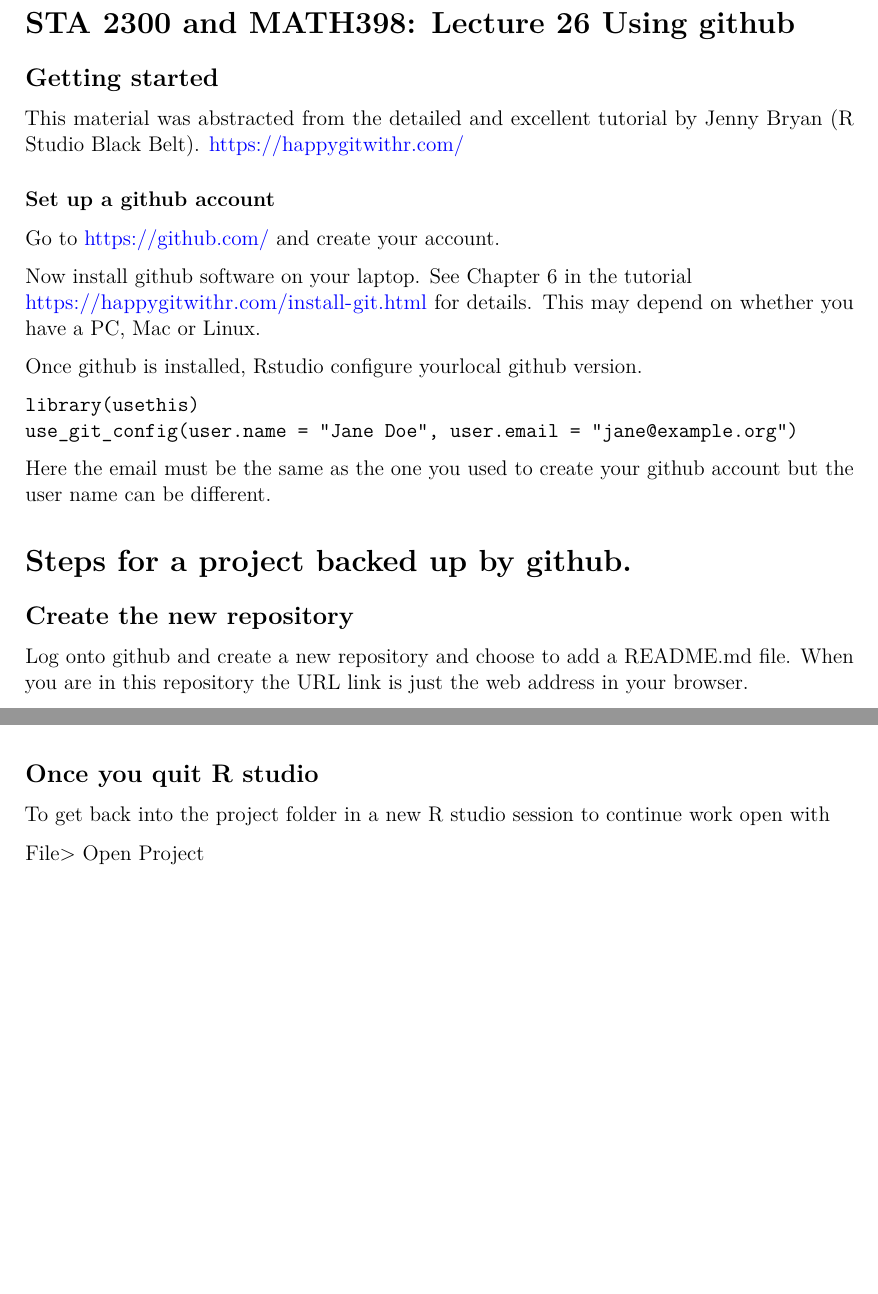
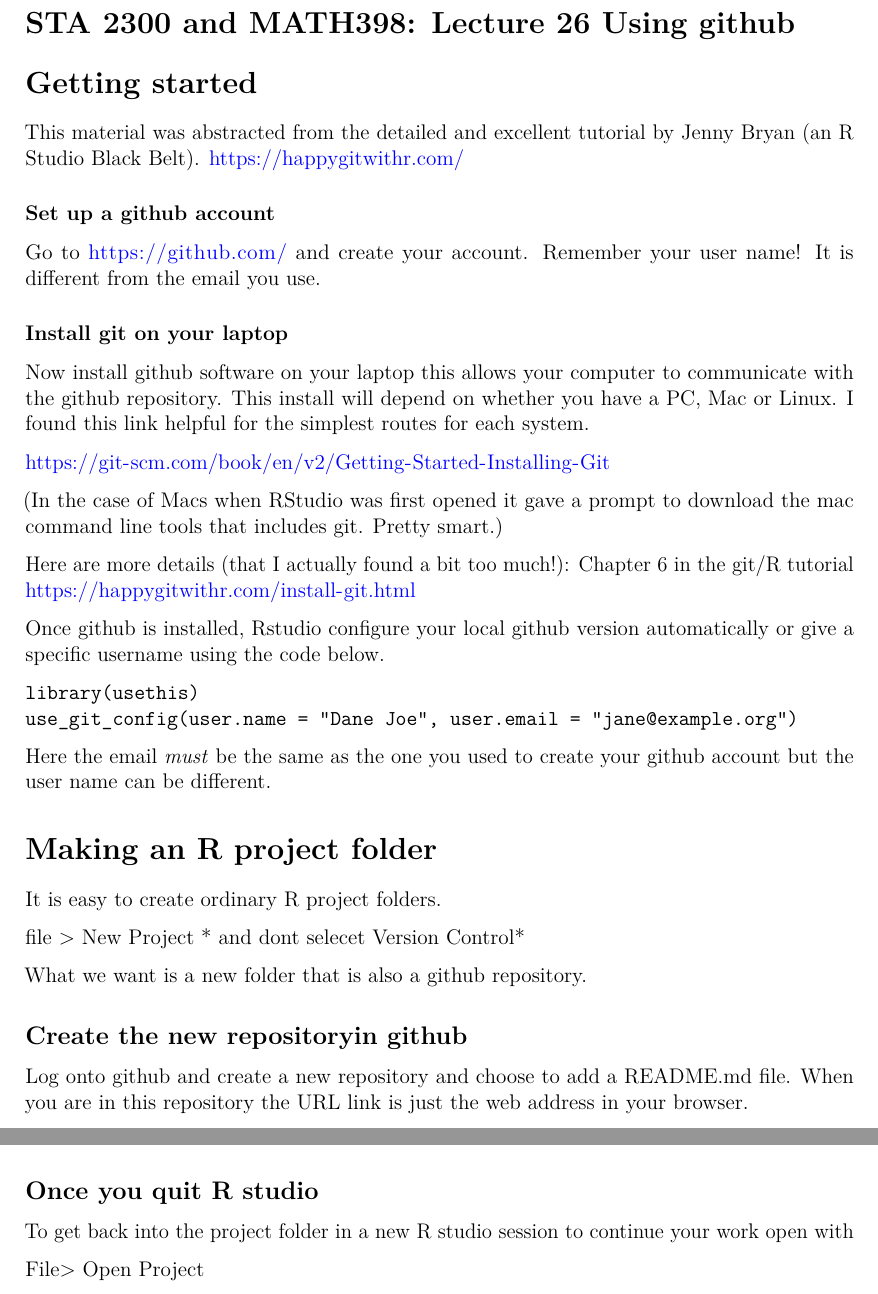
Before and after one commit to dnychka/MowaterExample, an R Markdown document (proj_lecture26.Rmd): two parts of pages 1 and 2 of 4 before the commit and two parts of pages 1 and 4 of 4 after it, joined at a grey line, cut so that both start at the same text, the shorter picture padded with empty space. The pictures show the output file proj_lecture26.pdf that the author committed with the source.

Commit message:
added install notes

````diff
--- a/proj_lecture26.Rmd
+++ b/proj_lecture26.Rmd
@@ -16,34 +16,50 @@ knitr::opts_chunk$set(
 )
 ```
 
-
 # STA 2300 and MATH398: Lecture 26  Using github
 
-## Getting started
+
+# Getting started
 
 This material was abstracted  from the detailed and excellent tutorial
-by Jenny Bryan (R Studio Black Belt).
+by Jenny Bryan (an R Studio Black Belt).
 https://happygitwithr.com/
 
 ### Set up a github account
 
 Go to https://github.com/ and create your account.
+Remember your user name! It is different from the email you use.
 
-Now install github software on your laptop. See Chapter 6 in the tutorial
+### Install  git on your laptop
+
+Now install github software on your laptop this allows your computer to communicate with the github repository.
+This install will depend on whether you have a PC, Mac or Linux. I found this link helpful for the simplest routes for each system.
+
+https://git-scm.com/book/en/v2/Getting-Started-Installing-Git
+
+(In the case of Macs when RStudio was first opened it gave a prompt to download the mac command line tools that includes git. Pretty smart.)
+
+Here are more details (that I actually found a bit too much!): Chapter 6 in the git/R tutorial
 https://happygitwithr.com/install-git.html
-for details. This may depend on whether you have a PC, Mac or Linux.
 
-Once github is installed,  Rstudio configure yourlocal github version.
+
+Once github is installed, Rstudio  configure your local github version automatically or give a specific username using the code below.
 
 ```
 library(usethis)
-use_git_config(user.name = "Jane Doe", user.email = "jane@example.org")
+use_git_config(user.name = "Dane Joe", user.email = "jane@example.org")
 ```
-Here the email must be the same as the one you used to create your github account but the user name can be different.
+Here the email *must* be the same as the one you used to create your github account but the user name can be different.
 
-# Steps for a project backed up by github.
+# Making an R project folder
+It is easy to create ordinary R project folders.
 
-## Create the  new repository
+file > New Project * and dont selecet Version Control*
+
+What we want is a new folder that is also a github
+repository.
+
+## Create the new repositoryin github
 
 Log onto github and create a new repository
 and choose to add a README.md file.
@@ -78,11 +94,7 @@ For everything else, just accept the default.
 
 You can share the URL, add files to this, recover previous files that were overwritten or removed and delete contents. And like Fort Knox it will also still be there if your laptop meets a disaster.
 
-## Once you quit R studio
 
-To get back into the project folder in a new R studio session to continue work open with
-
-File> Open Project
 
 # Adding a new project connected to github  in RStudio
 
@@ -137,6 +149,13 @@ Clicking on **pull** will update the sandbox with any new files from the reposit
 Always **pull** before you **push**. If more than one person is updating the repository it is possible that your sandbox is out of date. E.g. Rachel updates fileA then
 Emily updates fileA. If Rachel now wants to work more on fileA  it is important to have Emily's new copy with her excellent additions.
 
+## Once you quit R studio
+
+To get back into the project folder in a new R studio
+session to continue your work open with
+
+File> Open Project
+
 ## Giving others write access to your respository
 
 For others to save files to your repository you need to give them permission.
````
Also changed, not shown: proj_lecture26.pdf, proj_lecture26.Rmd (2 more changed lines).
